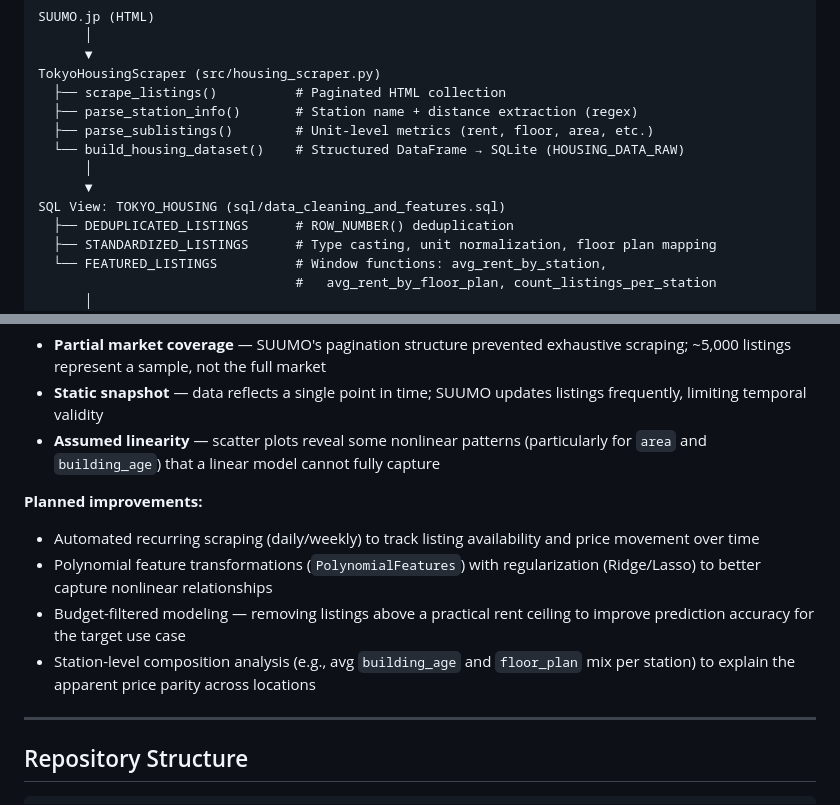
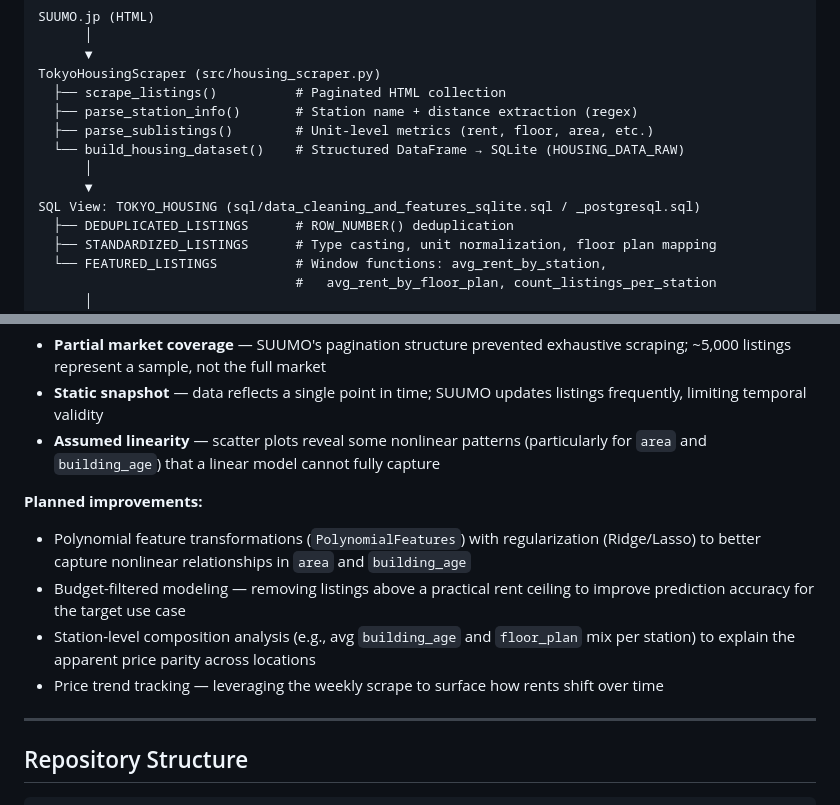
Before and after one commit to chadmgallego/tokyo-housing-analysis, a Markdown page: README.md, 2 parts joined by grey strips. Drawn GitHub-style.

Commit message:
Fix stale SQL filename in architecture diagram, update planned improvements
- Architecture diagram now references correct _sqlite / _postgresql SQL filenames
- Removed 'automated scraping' from planned improvements (already shipped in v2)
- Added price trend tracking as a genuine next step

Co-Authored-By: Claude Sonnet 4.6 <noreply@anthropic.com>

```diff
--- a/README.md
+++ b/README.md
@@ -163,7 +163,7 @@ TokyoHousingScraper (src/housing_scraper.py)
   └── build_housing_dataset()    # Structured DataFrame → SQLite (HOUSING_DATA_RAW)
       │
       ▼
-SQL View: TOKYO_HOUSING (sql/data_cleaning_and_features.sql)
+SQL View: TOKYO_HOUSING (sql/data_cleaning_and_features_sqlite.sql / _postgresql.sql)
   ├── DEDUPLICATED_LISTINGS      # ROW_NUMBER() deduplication
   ├── STANDARDIZED_LISTINGS      # Type casting, unit normalization, floor plan mapping
   └── FEATURED_LISTINGS          # Window functions: avg_rent_by_station,
@@ -304,10 +304,10 @@ The building age and size effects visible in the market summary tables are indep
 
 **Planned improvements:**
 
-- Automated recurring scraping (daily/weekly) to track listing availability and price movement over time
-- Polynomial feature transformations (`PolynomialFeatures`) with regularization (Ridge/Lasso) to better capture nonlinear relationships
+- Polynomial feature transformations (`PolynomialFeatures`) with regularization (Ridge/Lasso) to better capture nonlinear relationships in `area` and `building_age`
 - Budget-filtered modeling — removing listings above a practical rent ceiling to improve prediction accuracy for the target use case
 - Station-level composition analysis (e.g., avg `building_age` and `floor_plan` mix per station) to explain the apparent price parity across locations
+- Price trend tracking — leveraging the weekly scrape to surface how rents shift over time
 
 ---
 
```
